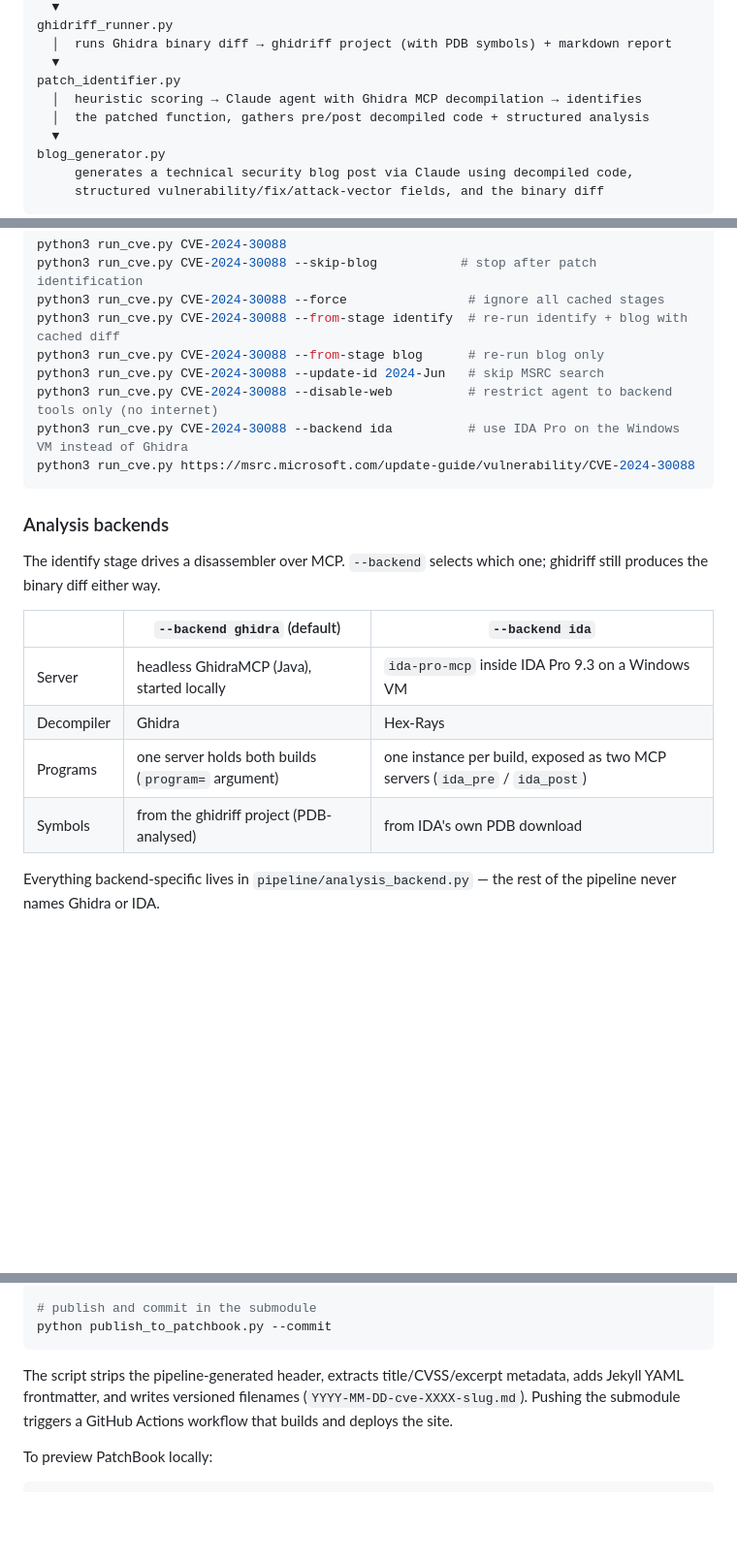
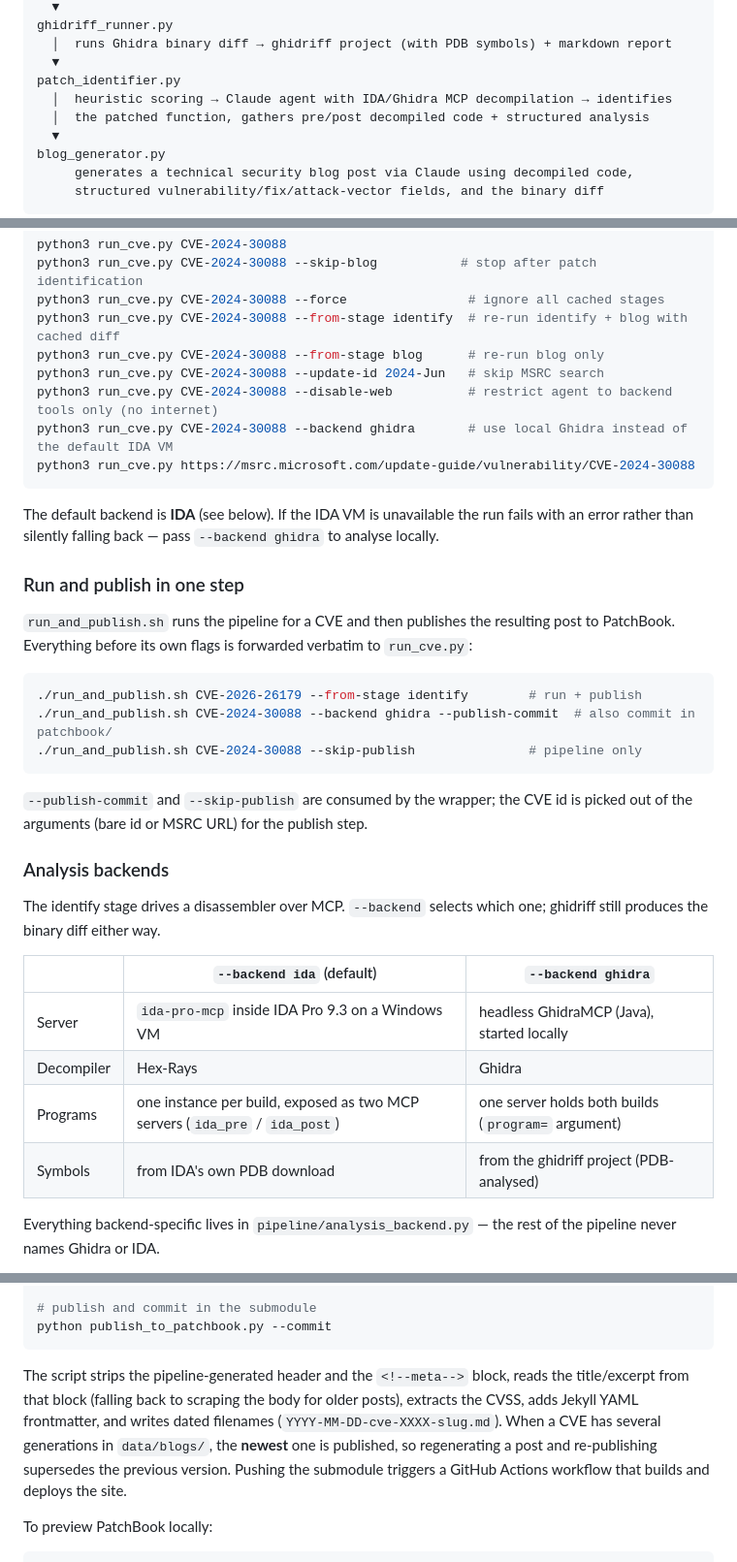
Before and after one commit to TzviRonen/PatchBookAuthor, a Markdown page: README.md, 3 parts joined by grey strips. Shown at 97% size. GitHub-like rendering; blank space fills up the shorter version.

Commit message:
README: document IDA-default backend, run_and_publish, blog/publish changes
Flip the analysis-backend default to IDA (table + examples + no-fallback
note), add a run_and_publish.sh section, and describe the identify/blog
tool hardening, the fixed post skeleton + metadata box + <!--meta--> block,
and newest-generation publishing.

Co-Authored-By: Claude Opus 4.8 <noreply@anthropic.com>

````diff
--- a/README.md
+++ b/README.md
@@ -18,7 +18,7 @@ ghidriff_runner.py
   │  runs Ghidra binary diff → ghidriff project (with PDB symbols) + markdown report
   ▼
 patch_identifier.py
-  │  heuristic scoring → Claude agent with Ghidra MCP decompilation → identifies
+  │  heuristic scoring → Claude agent with IDA/Ghidra MCP decompilation → identifies
   │  the patched function, gathers pre/post decompiled code + structured analysis
   ▼
 blog_generator.py
@@ -56,21 +56,38 @@ python3 run_cve.py CVE-2024-30088 --from-stage identify  # re-run identify + blo
 python3 run_cve.py CVE-2024-30088 --from-stage blog      # re-run blog only
 python3 run_cve.py CVE-2024-30088 --update-id 2024-Jun   # skip MSRC search
 python3 run_cve.py CVE-2024-30088 --disable-web          # restrict agent to backend tools only (no internet)
-python3 run_cve.py CVE-2024-30088 --backend ida          # use IDA Pro on the Windows VM instead of Ghidra
+python3 run_cve.py CVE-2024-30088 --backend ghidra       # use local Ghidra instead of the default IDA VM
 python3 run_cve.py https://msrc.microsoft.com/update-guide/vulnerability/CVE-2024-30088
 ```
+
+The default backend is **IDA** (see below). If the IDA VM is unavailable the run fails with an
+error rather than silently falling back — pass `--backend ghidra` to analyse locally.
+
+### Run and publish in one step
+
+`run_and_publish.sh` runs the pipeline for a CVE and then publishes the resulting post to PatchBook.
+Everything before its own flags is forwarded verbatim to `run_cve.py`:
+
+```bash
+./run_and_publish.sh CVE-2026-26179 --from-stage identify        # run + publish
+./run_and_publish.sh CVE-2024-30088 --backend ghidra --publish-commit  # also commit in patchbook/
+./run_and_publish.sh CVE-2024-30088 --skip-publish               # pipeline only
+```
+
+`--publish-commit` and `--skip-publish` are consumed by the wrapper; the CVE id is picked out of the
+arguments (bare id or MSRC URL) for the publish step.
 
 ### Analysis backends
 
 The identify stage drives a disassembler over MCP. `--backend` selects which one; ghidriff still
 produces the binary diff either way.
 
-| | `--backend ghidra` (default) | `--backend ida` |
+| | `--backend ida` (default) | `--backend ghidra` |
 |---|---|---|
-| Server | headless GhidraMCP (Java), started locally | `ida-pro-mcp` inside IDA Pro 9.3 on a Windows VM |
-| Decompiler | Ghidra | Hex-Rays |
-| Programs | one server holds both builds (`program=` argument) | one instance per build, exposed as two MCP servers (`ida_pre` / `ida_post`) |
-| Symbols | from the ghidriff project (PDB-analysed) | from IDA's own PDB download |
+| Server | `ida-pro-mcp` inside IDA Pro 9.3 on a Windows VM | headless GhidraMCP (Java), started locally |
+| Decompiler | Hex-Rays | Ghidra |
+| Programs | one instance per build, exposed as two MCP servers (`ida_pre` / `ida_post`) | one server holds both builds (`program=` argument) |
+| Symbols | from IDA's own PDB download | from the ghidriff project (PDB-analysed) |
 
 Everything backend-specific lives in `pipeline/analysis_backend.py` — the rest of the pipeline never
 names Ghidra or IDA.
@@ -185,7 +202,7 @@ python publish_to_patchbook.py CVE-2024-30088
 python publish_to_patchbook.py --commit
 ```
 
-The script strips the pipeline-generated header, extracts title/CVSS/excerpt metadata, adds Jekyll YAML frontmatter, and writes versioned filenames (`YYYY-MM-DD-cve-XXXX-slug.md`). Pushing the submodule triggers a GitHub Actions workflow that builds and deploys the site.
+The script strips the pipeline-generated header and the `<!--meta-->` block, reads the title/excerpt from that block (falling back to scraping the body for older posts), extracts the CVSS, adds Jekyll YAML frontmatter, and writes dated filenames (`YYYY-MM-DD-cve-XXXX-slug.md`). When a CVE has several generations in `data/blogs/`, the **newest** one is published, so regenerating a post and re-publishing supersedes the previous version. Pushing the submodule triggers a GitHub Actions workflow that builds and deploys the site.
 
 To preview PatchBook locally:
 
````
Also changed, not shown: other parts of README.md (+3 -3 lines).
